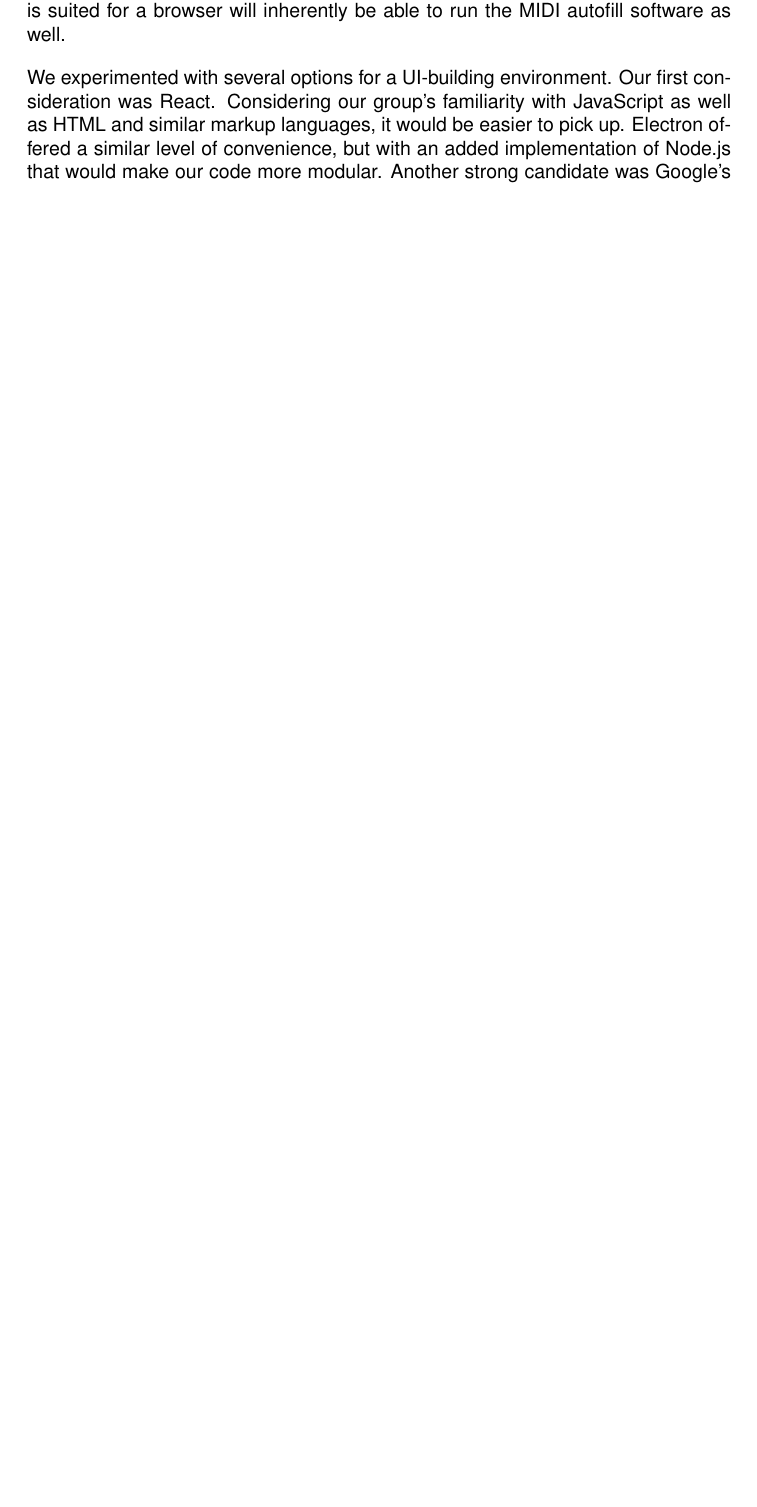
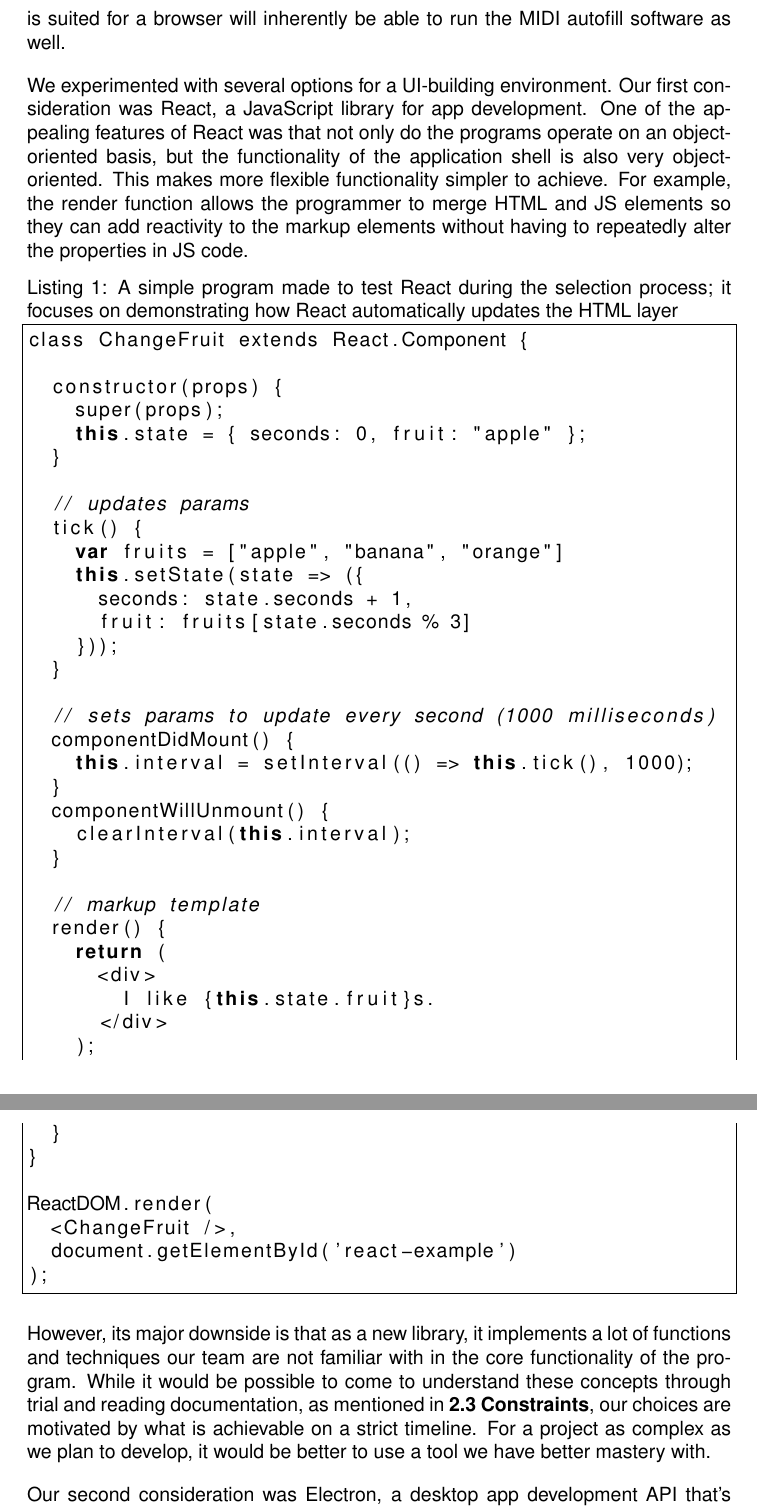
Before and after one commit to sam-sam98/MIDI-Autofill, a LaTeX document (final-design-document/finaldesigndoc.tex, which reads final-design-document/research.tex): part of page 27 of 113 before the commit and two parts of pages 28 and 29 of 116 after it, the two joined at a grey line, cut so that both start at the same text, the shorter picture padded with empty space. Compiled offline with pdfLaTeX.

Commit message:
Update final doc

```diff
--- a/final-design-document/research.tex
+++ b/final-design-document/research.tex
@@ -428,10 +437,61 @@ limits of the MIDI controller, any modern device that is suited for a browser wi
 inherently be able to run the MIDI autofill software as well.
 
 We experimented with several options for a UI-building environment. Our first consideration was
-React. Considering our group's familiarity with JavaScript as well as HTML and similar markup
-languages, it would be easier to pick up. Electron offered a similar level of convenience, but with
-an added implementation of Node.js that would make our code more modular. Another strong candidate
-was Google's Flutter. Flutter's default stylization is sleek and fits in well with the modern
-aesthetic of technology. Plus, its widgets allow for more polish on a UI that also has more niche
-functionality.
+React, a JavaScript library for app development. One of the appealing features of React was that
+not only do the programs operate on an object-oriented basis, but the functionality of the
+application shell is also very object-oriented. This makes more flexible functionality simpler to
+achieve. For example, the render function allows the programmer to merge HTML and JS elements so
+they can add reactivity to the markup elements without having to repeatedly alter the properties
+in JS code.
 
+\begin{lstlisting}[language=JavaScript, caption={A simple program made to test React during the
+selection process; it focuses on demonstrating how React automatically updates the HTML layer},
+label=lis:react]
+class ChangeFruit extends React.Component {
+
+  constructor(props) {
+    super(props);
+    this.state = { seconds: 0, fruit: "apple" };
+  }
+
+  // updates params
+  tick() {
+    var fruits = ["apple", "banana", "orange"]
+    this.setState(state => ({
+      seconds: state.seconds + 1,
+      fruit: fruits[state.seconds % 3]
+    }));
+  }
+
+  // sets params to update every second (1000 milliseconds)
+  componentDidMount() {
+    this.interval = setInterval(() => this.tick(), 1000);
+  }
+  componentWillUnmount() {
+    clearInterval(this.interval);
+  }
+
+  // markup template
+  render() {
+    return (
+      <div>
+        I like {this.state.fruit}s.
+      </div>
+    );
+  }
+}
+
+ReactDOM.render(
+  <ChangeFruit />,
+  document.getElementById('react-example')
+);
+\end{lstlisting}
+
+However, its major downside is that as a new library, it implements a lot of functions and
+techniques our team are not familiar with in the core functionality of the program. While it would
+be possible to come to understand these concepts through trial and reading documentation, as
+mentioned in \textbf{\ref{sec:constraints} \nameref{sec:constraints}}, our choices are motivated by
+what is achievable on a strict timeline. For a project as complex as we plan to develop, it would
+be better to use a tool we have better mastery with.
+
+Our second consideration was Electron, a desktop app development API that’s based on website-style
@@ -440,0 +501 @@ application was the most likely to be compatible to run on the Raspberry Pi.
+application.
```
Also changed, not shown: final-design-document/implementation.tex (+10 -9 lines), final-design-document/projectoverview.tex (+26 -0 lines), final-design-document/research.tex (32 more changed lines).
